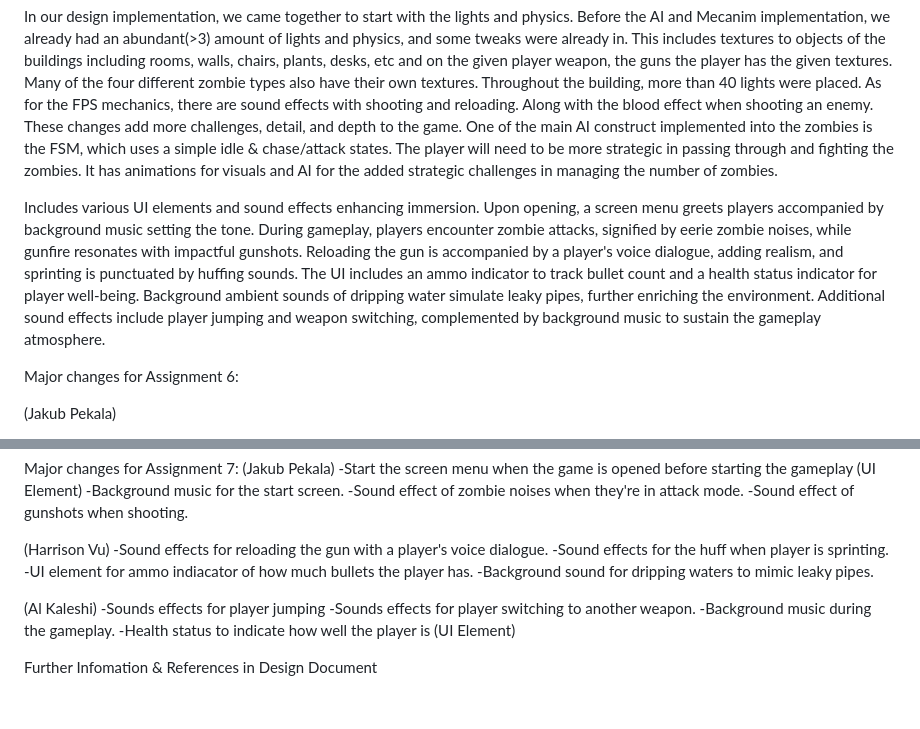
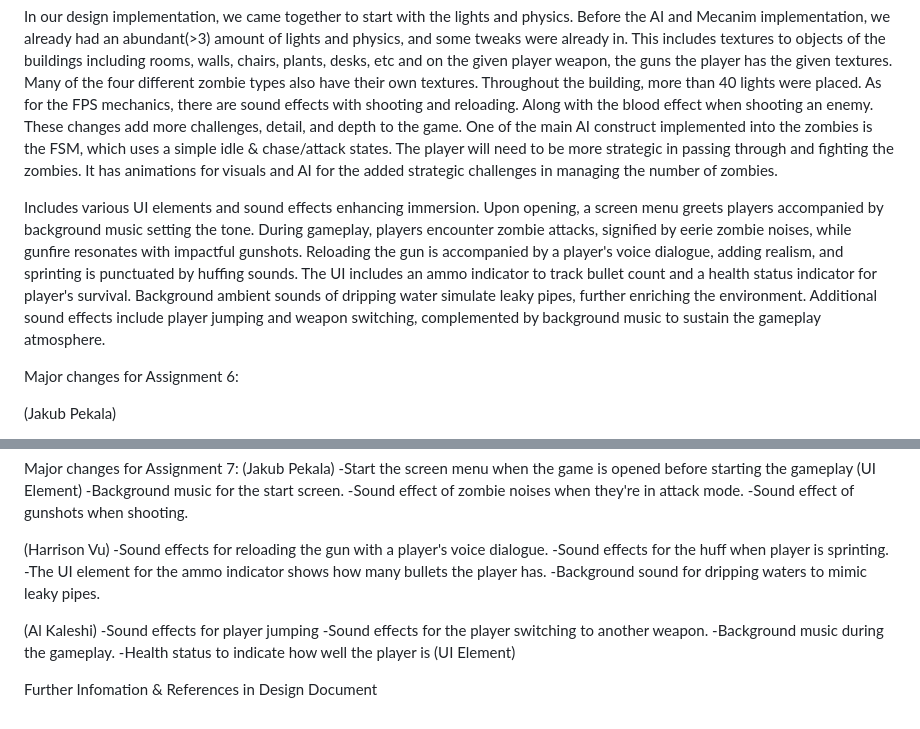
Before and after one commit to HyperHypez/Brainwave-Apocalypse, a Markdown page: README.md, 2 parts joined by grey strips. GitHub-like rendering.

```diff
--- a/README.md
+++ b/README.md
@@ -4,7 +4,7 @@ https://docs.google.com/document/d/1zG1gcRiGjr67SdyZKwbdgDmSvfnNr1gnWfaGEjYL5bo/
 
 In our design implementation, we came together to start with the lights and physics. Before the AI and Mecanim implementation, we already had an abundant(>3) amount of lights and physics, and some tweaks were already in. This includes textures to objects of the buildings including rooms, walls, chairs, plants, desks, etc and on the given player weapon, the guns the player has the given textures. Many of the four different zombie types also have their own textures. Throughout the building, more than 40 lights were placed. As for the FPS mechanics, there are sound effects with shooting and reloading. Along with the blood effect when shooting an enemy. These changes add more challenges, detail, and depth to the game. One of the main AI construct implemented into the zombies is the FSM, which uses a simple idle & chase/attack states. The player will need to be more strategic in passing through and fighting the zombies. It has animations for visuals and AI for the added strategic challenges in managing the number of zombies.
 
-Includes various UI elements and sound effects enhancing immersion. Upon opening, a screen menu greets players accompanied by background music setting the tone. During gameplay, players encounter zombie attacks, signified by eerie zombie noises, while gunfire resonates with impactful gunshots. Reloading the gun is accompanied by a player's voice dialogue, adding realism, and sprinting is punctuated by huffing sounds. The UI includes an ammo indicator to track bullet count and a health status indicator for player well-being. Background ambient sounds of dripping water simulate leaky pipes, further enriching the environment. Additional sound effects include player jumping and weapon switching, complemented by background music to sustain the gameplay atmosphere.
+Includes various UI elements and sound effects enhancing immersion. Upon opening, a screen menu greets players accompanied by background music setting the tone. During gameplay, players encounter zombie attacks, signified by eerie zombie noises, while gunfire resonates with impactful gunshots. Reloading the gun is accompanied by a player's voice dialogue, adding realism, and sprinting is punctuated by huffing sounds. The UI includes an ammo indicator to track bullet count and a health status indicator for player's survival. Background ambient sounds of dripping water simulate leaky pipes, further enriching the environment. Additional sound effects include player jumping and weapon switching, complemented by background music to sustain the gameplay atmosphere.
 
 Major changes for Assignment 6:
 
@@ -34,12 +34,12 @@ Major changes for Assignment 7:
 (Harrison Vu)
 -Sound effects for reloading the gun with a player's voice dialogue.
 -Sound effects for the huff when player is sprinting.
--UI element for ammo indiacator of how much bullets the player has.
+-The UI element for the ammo indicator shows how many bullets the player has.
 -Background sound for dripping waters to mimic leaky pipes.
 
 (Al Kaleshi)
--Sounds effects for player jumping
--Sounds effects for player switching to another weapon.
+-Sound effects for player jumping
+-Sound effects for the player switching to another weapon.
 -Background music during the gameplay.
 -Health status to indicate how well the player is (UI Element)
 
```
